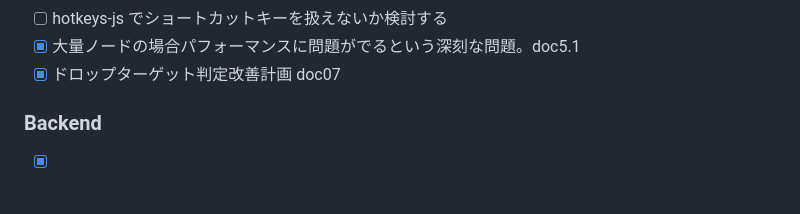
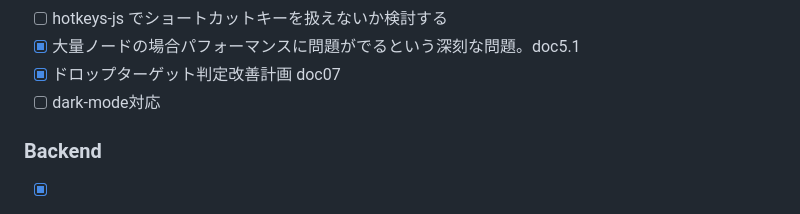
Before and after one commit to asano69/my-mind, a Markdown page: README.md, the part around the change. Rendered like a GitHub page.

Commit message:
README.md を更新

```diff
--- a/README.md
+++ b/README.md
@@ -62,6 +62,7 @@ The demo takes about 50 seconds to start.
 - [ ] hotkeys-js でショートカットキーを扱えないか検討する
 - [x] 大量ノードの場合パフォーマンスに問題がでるという深刻な問題。doc5.1
 - [x] ドロップターゲット判定改善計画 doc07
+- [ ] dark-mode対応
 
 ### Backend
 - [x] マインドマップのスナップショットのサーバサイドでの自動保存（例, 1分ごと30世代、10分ごと24世代、1時間ごと7日。変更がない場合はスキップ）
```
